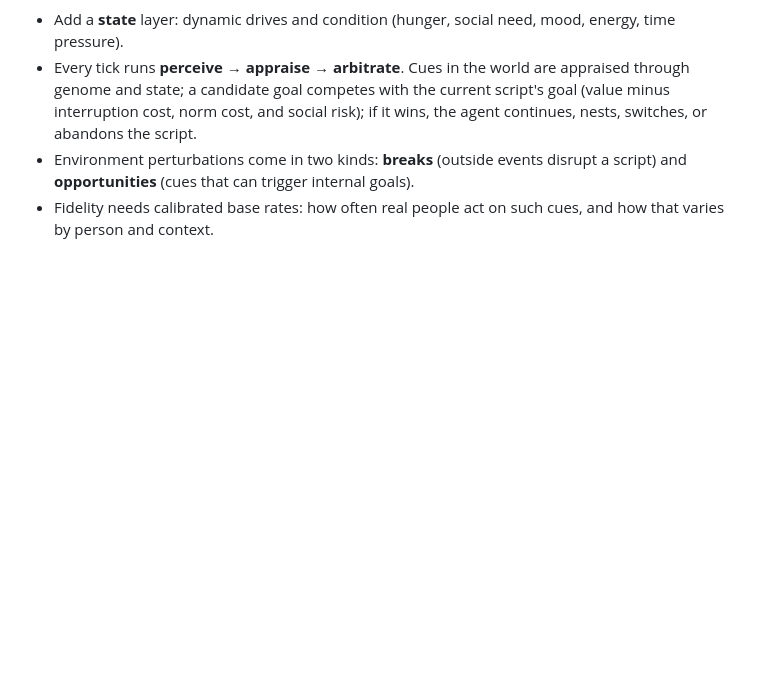
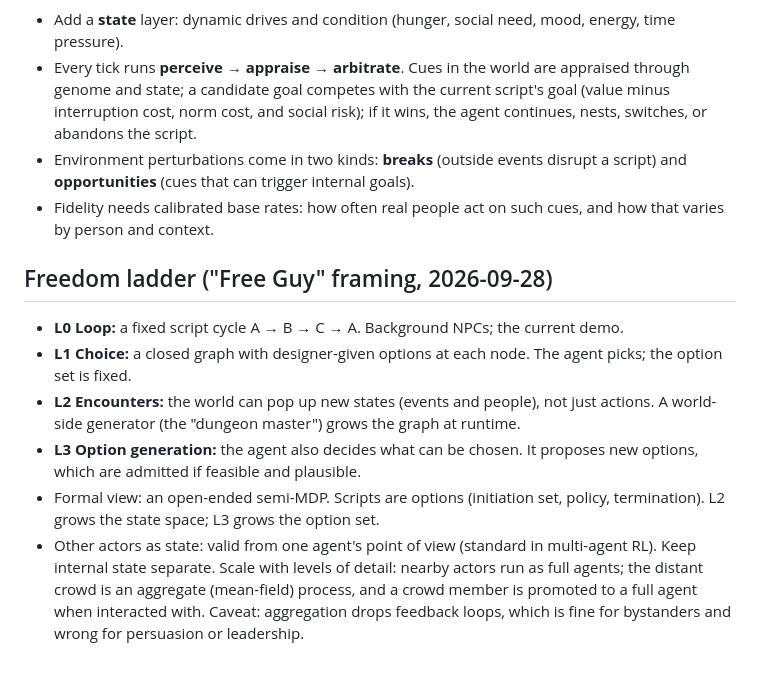
Before and after one commit to assassin808/societabox, a Markdown page: notes/company-thesis.md, the part around the change. Drawn GitHub-style; blank space fills up the shorter version.

Commit message:
Add freedom ladder and open-ended graph formulation
Co-Authored-By: Claude Opus 5.5 <noreply@anthropic.com>
Claude-Session: https://claude.ai/code/session_01RX9FmW8nL7mcmwTwvQxScR

```diff
--- a/notes/company-thesis.md
+++ b/notes/company-thesis.md
@@ -55,3 +55,11 @@ The four layers are top-down. Spontaneous behaviour (for example, seeing an attr
 - Every tick runs **perceive → appraise → arbitrate**. Cues in the world are appraised through genome and state; a candidate goal competes with the current script's goal (value minus interruption cost, norm cost, and social risk); if it wins, the agent continues, nests, switches, or abandons the script.
 - Environment perturbations come in two kinds: **breaks** (outside events disrupt a script) and **opportunities** (cues that can trigger internal goals).
 - Fidelity needs calibrated base rates: how often real people act on such cues, and how that varies by person and context.
+
+## Freedom ladder ("Free Guy" framing, 2026-09-28)
+- **L0 Loop:** a fixed script cycle A → B → C → A. Background NPCs; the current demo.
+- **L1 Choice:** a closed graph with designer-given options at each node. The agent picks; the option set is fixed.
+- **L2 Encounters:** the world can pop up new states (events and people), not just actions. A world-side generator (the "dungeon master") grows the graph at runtime.
+- **L3 Option generation:** the agent also decides what can be chosen. It proposes new options, which are admitted if feasible and plausible.
+- Formal view: an open-ended semi-MDP. Scripts are options (initiation set, policy, termination). L2 grows the state space; L3 grows the option set.
+- Other actors as state: valid from one agent's point of view (standard in multi-agent RL). Keep internal state separate. Scale with levels of detail: nearby actors run as full agents; the distant crowd is an aggregate (mean-field) process, and a crowd member is promoted to a full agent when interacted with. Caveat: aggregation drops feedback loops, which is fine for bystanders and wrong for persuasion or leadership.
```
